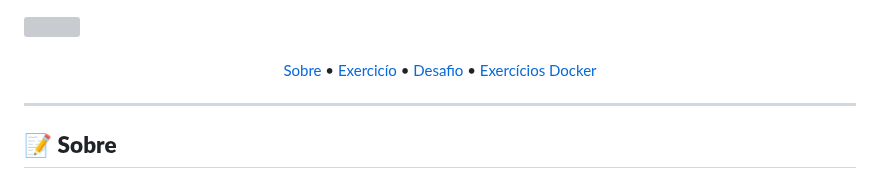
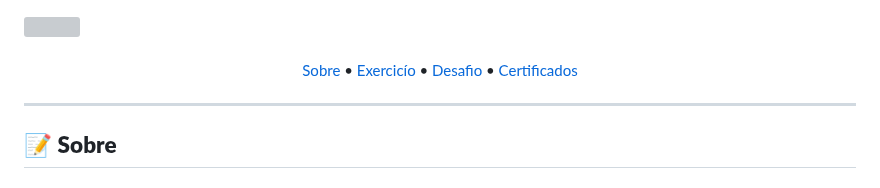
Before and after one commit to manszano/PB-MATHEUS-MANZANO, a Markdown page: Sprint 5/README.md, the part around the change. Rendered like a GitHub page; grey boxes are pictures that could not be loaded.

```diff
--- a/Sprint 5/README.md
+++ b/Sprint 5/README.md
@@ -8,7 +8,7 @@
  <a href="#Sobre">Sobre</a> •
  <a href="#ex">Exercicío</a> •
  <a href="#desafio">Desafio</a> •
- <a href="#Certificados">Exercícios Docker</a>
+ <a href="#Certificados">Certificados</a>
 </p>
 
 ---
```
